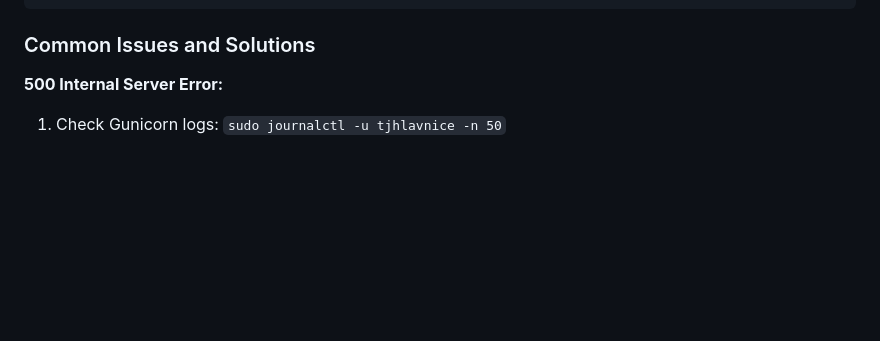
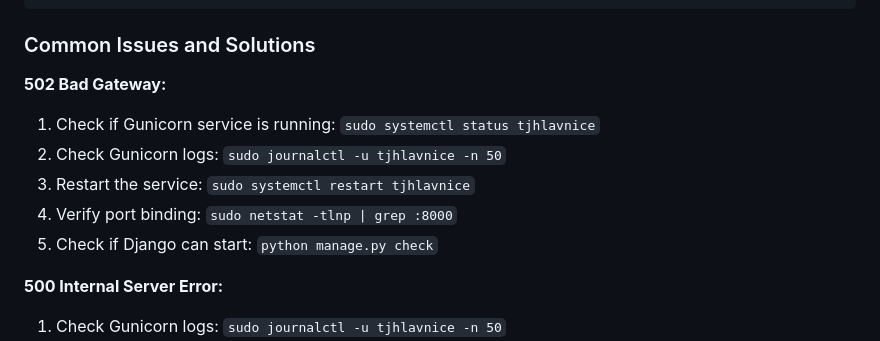
Before and after one commit to liborpaciorek/tjhlavnice, a Markdown page: DEPLOYMENT.md, the part around the change. GitHub-like rendering; blank space fills up the shorter version.

Commit message:
Add 502 Bad Gateway troubleshooting section

````diff
--- a/DEPLOYMENT.md
+++ b/DEPLOYMENT.md
@@ -23,6 +23,13 @@ sudo systemctl status nginx --no-pager
 ```
 
 ### Common Issues and Solutions
+
+**502 Bad Gateway:**
+1. Check if Gunicorn service is running: `sudo systemctl status tjhlavnice`
+2. Check Gunicorn logs: `sudo journalctl -u tjhlavnice -n 50`
+3. Restart the service: `sudo systemctl restart tjhlavnice`
+4. Verify port binding: `sudo netstat -tlnp | grep :8000`
+5. Check if Django can start: `python manage.py check`
 
 **500 Internal Server Error:**
 1. Check Gunicorn logs: `sudo journalctl -u tjhlavnice -n 50`
````
